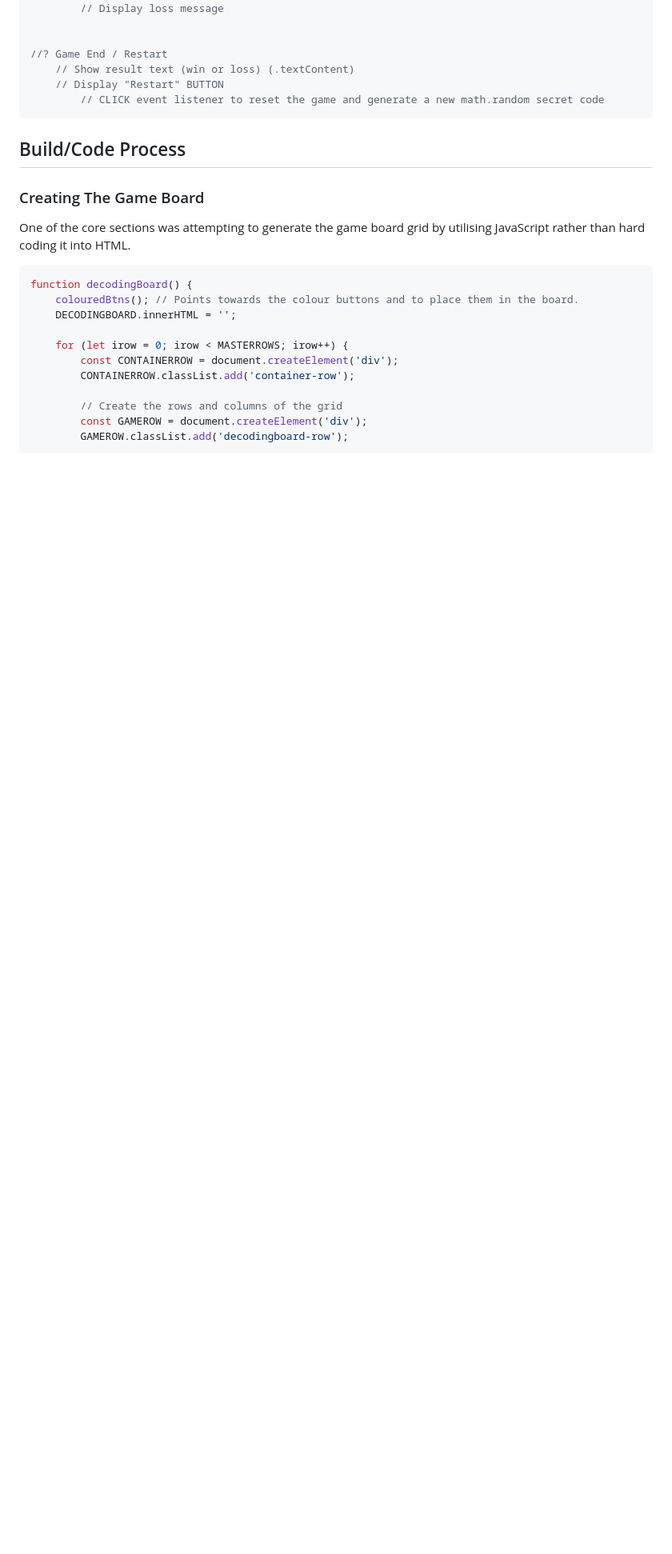
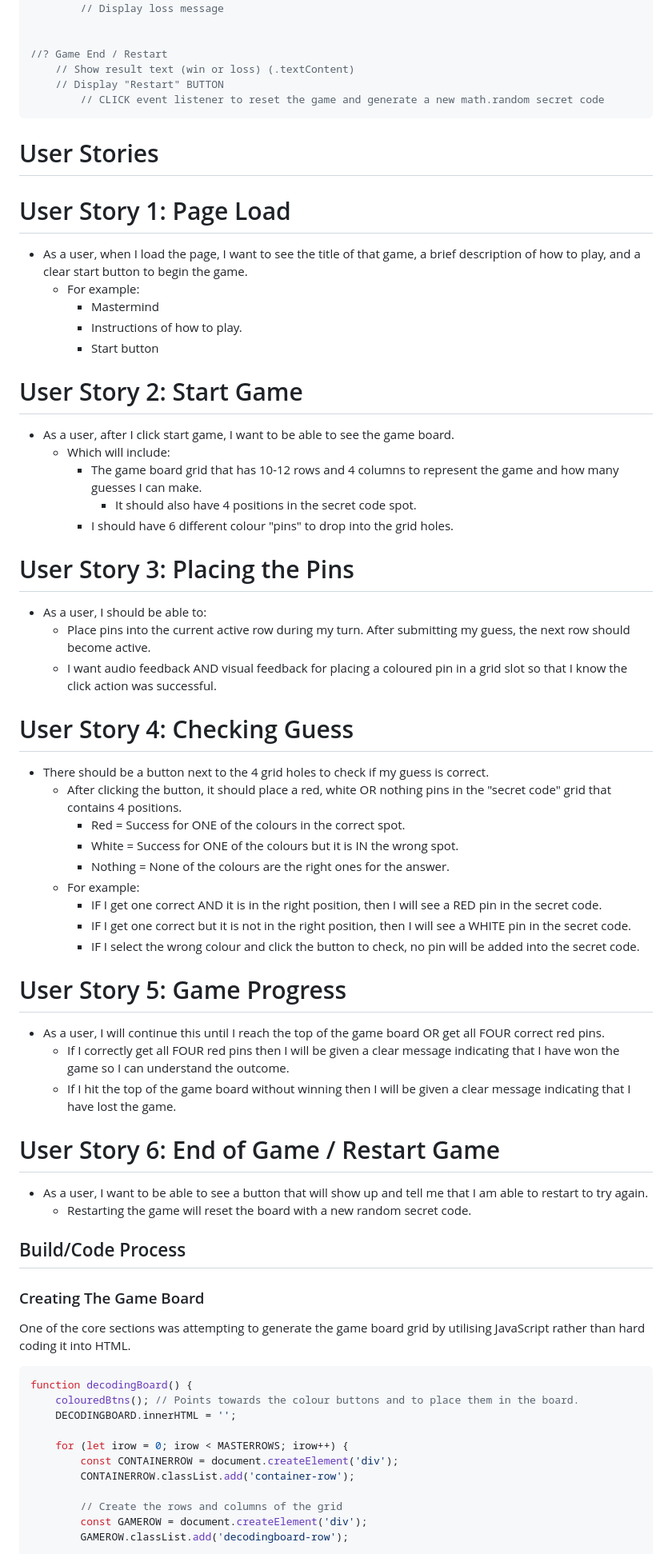
Before and after one commit to Ryziou/mastermind-project, a Markdown page: readme.md, the part around one of its changes. Shown at 80% size. GitHub-like rendering; folded sections open; blank space fills up the shorter version.

````diff
--- a/readme.md
+++ b/readme.md
@@ -107,6 +109,49 @@ This project started on 31/03/2025 and I have worked solo on this. It was comple
     // Display "Restart" BUTTON
         // CLICK event listener to reset the game and generate a new math.random secret code
 ```
+# User Stories
+
+# User Story 1: Page Load
+* As a user, when I load the page, I want to see the title of that game, a brief description of how to play, and a clear start button to begin the game.
+    * For example:
+        * Mastermind
+        * Instructions of how to play.
+        * Start button
+
+# User Story 2: Start Game
+* As a user, after I click start game, I want to be able to see the game board.
+    * Which will include:
+        * The game board grid that has 10-12 rows and 4 columns to represent the game and how many guesses I can make.
+            * It should also have 4 positions in the secret code spot.
+        * I should have 6 different colour "pins" to drop into the grid holes.
+
+# User Story 3: Placing the Pins
+* As a user, I should be able to:
+    * Place pins into the current active row during my turn. After submitting my guess, the next row should become active.
+    * I want audio feedback AND visual feedback for placing a coloured pin in a grid slot so that I know the click action was successful.
+
+# User Story 4: Checking Guess
+* There should be a button next to the 4 grid holes to check if my guess is correct.
+    * After clicking the button, it should place a red, white OR nothing pins in the "secret code" grid that contains 4 positions.
+        * Red = Success for ONE of the colours in the correct spot.
+        * White = Success for ONE of the colours but it is IN the wrong spot.
+        * Nothing = None of the colours are the right ones for the answer.
+    * For example:
+        * IF I get one correct AND it is in the right position, then I will see a RED pin in the secret code.
+        * IF I get one correct but it is not in the right position, then I will see a WHITE pin in the secret code.
+        * IF I select the wrong colour and click the button to check, no pin will be added into the secret code.
+
+# User Story 5: Game Progress
+* As a user, I will continue this until I reach the top of the game board OR get all FOUR correct red pins.
+    * If I correctly get all FOUR red pins then I will be given a clear message indicating that I have won the game so I can understand the outcome.
+    * If I hit the top of the game board without winning then I will be given a clear message indicating that I have lost the game.
+
+# User Story 6: End of Game / Restart Game
+* As a user, I want to be able to see a button that will show up and tell me that I am able to restart to try again.
+    * Restarting the game will reset the board with a new random secret code.
+
+</details>
+
 ## Build/Code Process
 
 ### Creating The Game Board
````
Also changed, not shown: other parts of readme.md (+14 -12 lines).
